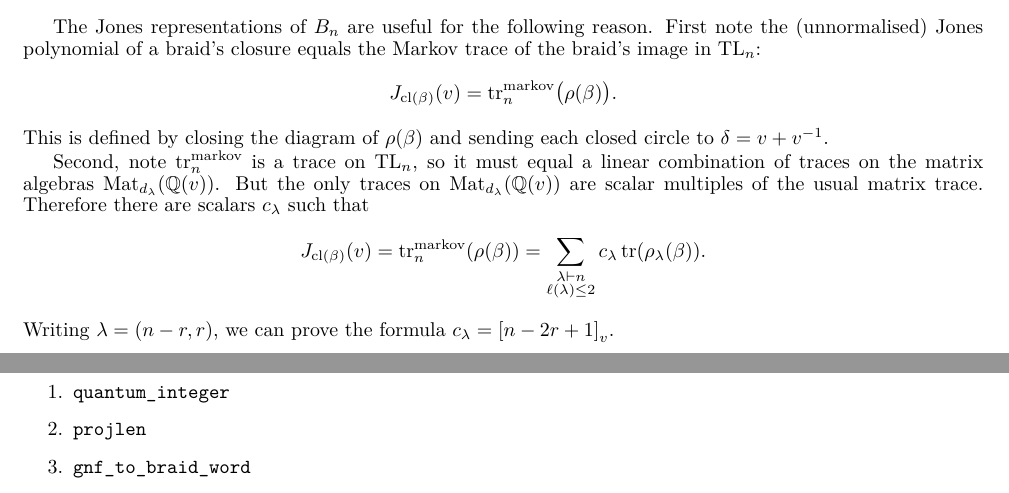
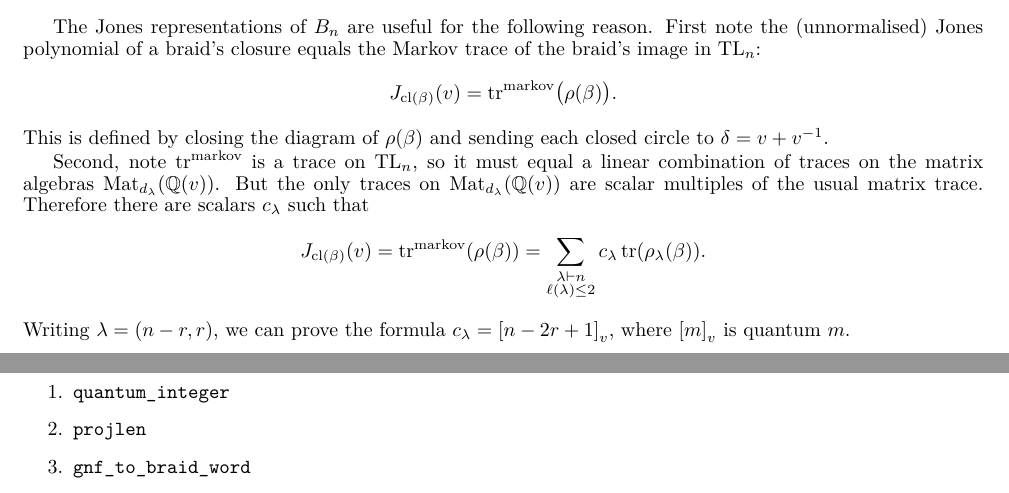
Before and after one commit to baileywhitbread/tl_jones.py, a LaTeX document (documentation.tex): two parts of pages 1 and 2 of 4, joined at a grey line, cut so that both start at the same text. Compiled offline with pdfLaTeX.

Commit message:
Some doc changes

```diff
--- a/documentation.tex
+++ b/documentation.tex
@@ -102,21 +102,21 @@ Let \(\pi_\lambda:\TL_n^\times\hookrightarrow\TL_n\to\mathrm{GL}_{d_\lambda}(\ma
 
 The Jones representations of $B_n$ are useful for the following reason. First note the (unnormalised) Jones polynomial of a braid's closure equals the Markov trace of the braid's image in $\TL_n$:
 \[
-J_{\cl(\beta)}(v)=\trm_n\bigl(\rho(\beta)\bigr).
+J_{\cl(\beta)}(v)=\trm\bigl(\rho(\beta)\bigr).
 \]
 This is defined by closing the diagram of $\rho(\beta)$ and sending each closed circle to $\delta=v+v^{-1}$.
 
-Second, note \(\trm_n\) is a trace on $\TL_n$, so it must equal a linear combination
+Second, note \(\trm\) is a trace on $\TL_n$, so it must equal a linear combination
 of traces on the matrix algebras $\mathrm{Mat}_{d_\lambda}(\mathbb{Q}(v))$.
 But the only traces on $\mathrm{Mat}_{d_\lambda}(\mathbb{Q}(v))$ are
 scalar multiples of the usual matrix trace. Therefore there are scalars \(c_\lambda\) such that
 \[
 J_{\cl(\beta)}(v)
-=\trm_n(\rho(\beta))
+=\trm(\rho(\beta))
 =\sum_{\substack{\lambda \vdash n \\ \ell(\lambda)\le 2}}
 c_\lambda\,\Tr(\rho_\lambda(\beta)).
 \]
-Writing \(\lambda=(n-r,r)\), we can prove the formula $c_\lambda=\qq{n-2r+1}$.
+Writing \(\lambda=(n-r,r)\), we can prove the formula $c_\lambda=\qq{n-2r+1}$, where $\qq{m}$ is quantum $m$.
 
 
 
```
Also changed, not shown: documentation.pdf, documentation.tex (5 more changed lines).
